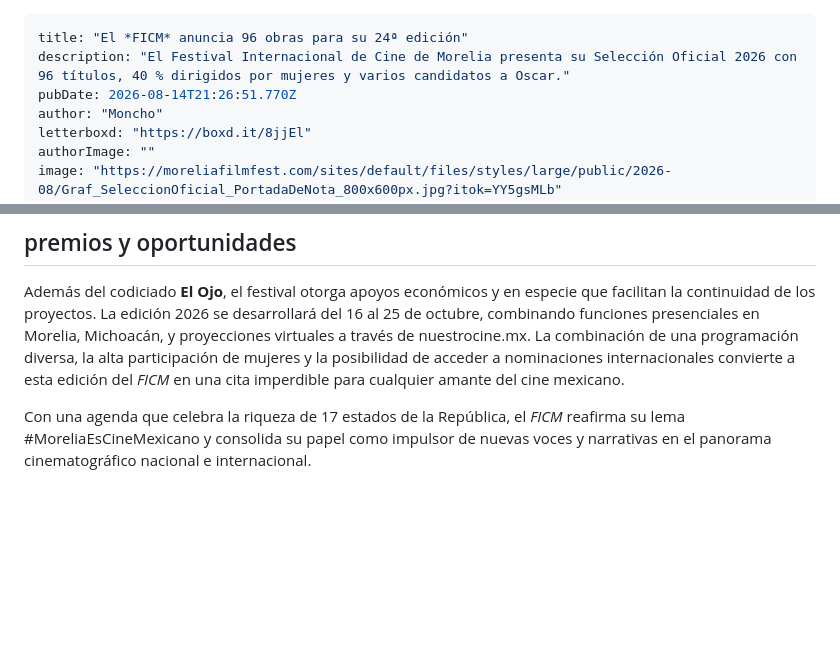
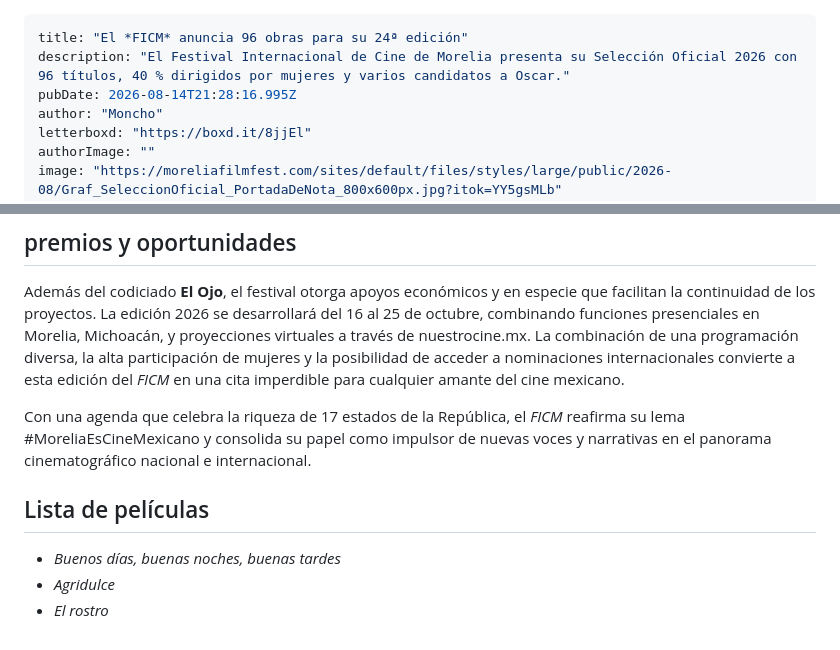
Before and after one commit to luisanzaldo/rutadorada, a Markdown page: drafts/2026-08-14-el-ficm-anuncia-96-obras-para-su-24-edicion.md, 2 parts joined by grey strips. Drawn GitHub-style; blank space fills up the shorter version.

Commit message:
draft: El *FICM* anuncia 96 obras para su 24ª edición

```diff
--- a/drafts/2026-08-14-el-ficm-anuncia-96-obras-para-su-24-edicion.md
+++ b/drafts/2026-08-14-el-ficm-anuncia-96-obras-para-su-24-edicion.md
@@ -1,7 +1,7 @@
 ---
 title: "El *FICM* anuncia 96 obras para su 24ª edición"
 description: "El Festival Internacional de Cine de Morelia presenta su Selección Oficial 2026 con 96 títulos, 40 % dirigidos por mujeres y varios candidatos a Oscar."
-pubDate: 2026-08-14T21:26:51.770Z
+pubDate: 2026-08-14T21:28:16.995Z
 author: "Moncho"
 letterboxd: "https://boxd.it/8jjEl"
 authorImage: ""
@@ -31,3 +31,9 @@ Los organizadores anunciaron que los ganadores de las categorías de ficción, a
 Además del codiciado **El Ojo**, el festival otorga apoyos económicos y en especie que facilitan la continuidad de los proyectos. La edición 2026 se desarrollará del 16 al 25 de octubre, combinando funciones presenciales en Morelia, Michoacán, y proyecciones virtuales a través de nuestrocine.mx. La combinación de una programación diversa, la alta participación de mujeres y la posibilidad de acceder a nominaciones internacionales convierte a esta edición del *FICM* en una cita imperdible para cualquier amante del cine mexicano.
 
 Con una agenda que celebra la riqueza de 17 estados de la República, el *FICM* reafirma su lema #MoreliaEsCineMexicano y consolida su papel como impulsor de nuevas voces y narrativas en el panorama cinematográfico nacional e internacional.
+
+## Lista de películas
+
+- *Buenos días, buenas noches, buenas tardes*
+- *Agridulce*
+- *El rostro*
```
